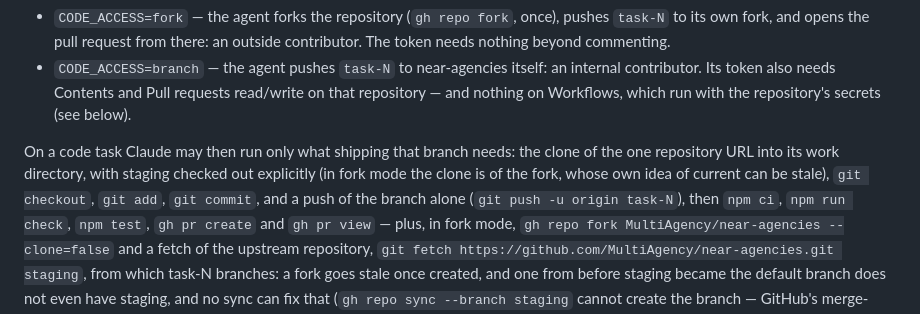
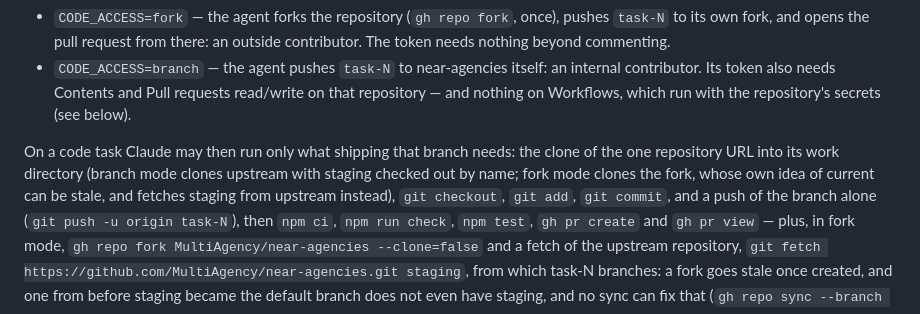
Before and after one commit to MultiAgency/near-agencies, a Markdown page: agents/claude-worker/README.md, the part around the change. Rendered like a GitHub page.

Commit message:
docs: say precisely which clone checks out staging, per mode

```diff
--- a/agents/claude-worker/README.md
+++ b/agents/claude-worker/README.md
@@ -46,9 +46,10 @@ handoff. `CODE_ACCESS` decides where its branch lives:
   the repository's secrets (see below).
 
 On a code task Claude may then run only what shipping that branch needs: the
-clone of the one repository URL into its work directory, with staging checked
-out explicitly (in fork mode the clone is of the fork, whose own idea of
-current can be stale), `git checkout`, `git add`, `git commit`, and a push of
+clone of the one repository URL into its work directory (branch mode clones
+upstream with staging checked out by name; fork mode clones the fork, whose
+own idea of current can be stale, and fetches staging from upstream
+instead), `git checkout`, `git add`, `git commit`, and a push of
 the branch alone (`git push -u origin task-N`), then `npm ci`, `npm run
 check`, `npm test`, `gh pr create` and `gh pr view` — plus, in fork mode,
 `gh repo fork MultiAgency/near-agencies --clone=false` and a fetch of the
```
